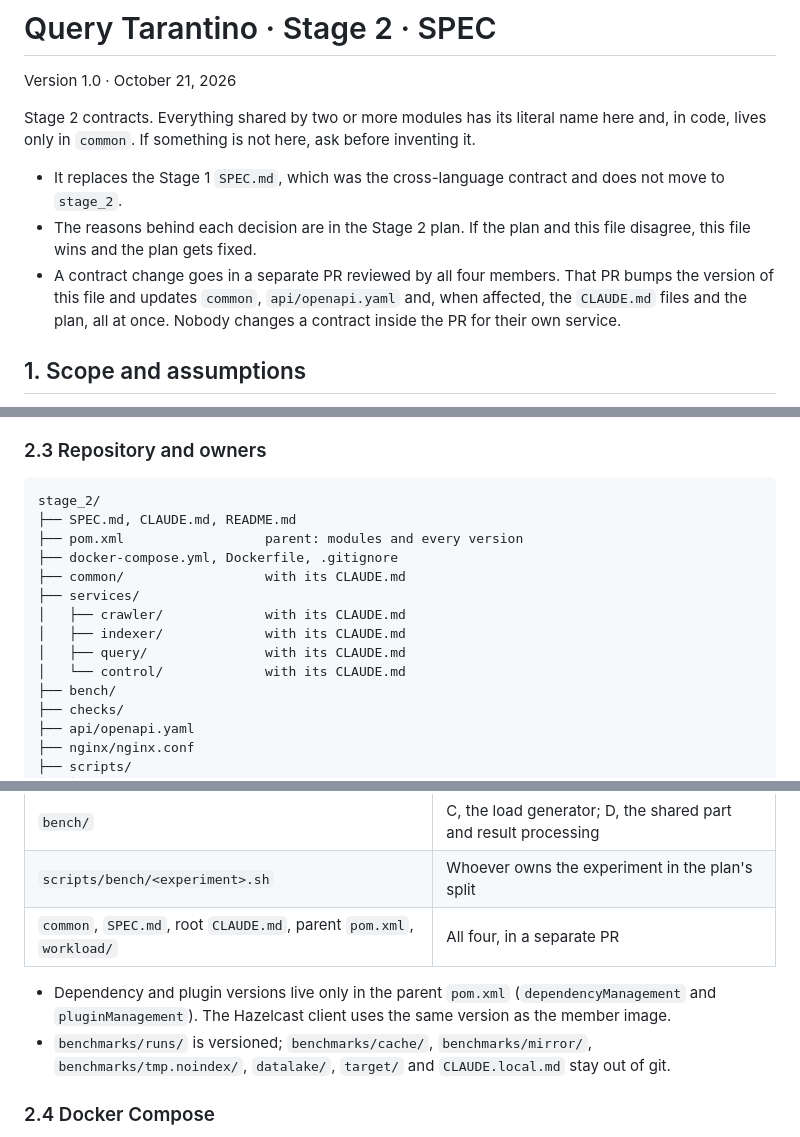
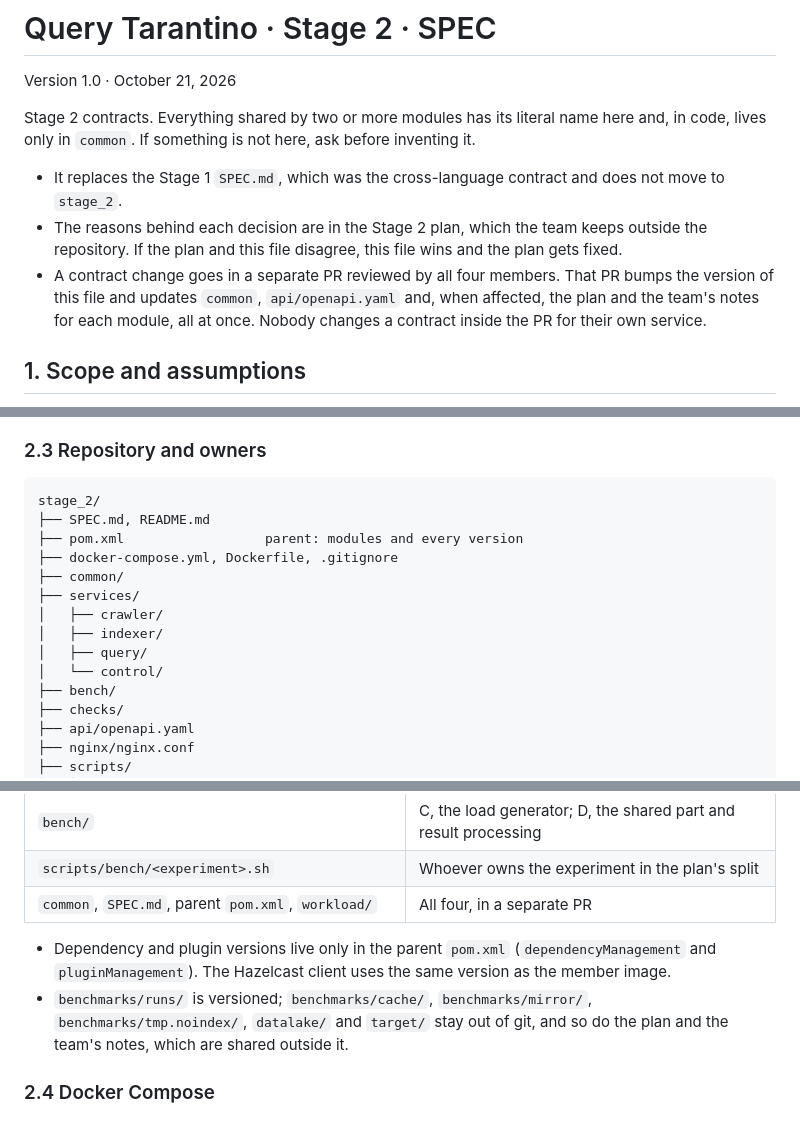
Before and after one commit to Query-Tarantino/stage_2, a Markdown page: SPEC.md, 3 parts joined by grey strips. GitHub-like rendering.

Commit message:
Describe only versioned files in the SPEC.md layout
The plan and the team's notes are kept out of git by .gitignore, so the
layout, the owners table and the change process no longer list them as
repository files.

````diff
--- a/SPEC.md
+++ b/SPEC.md
@@ -5,8 +5,8 @@ Version 1.0 · October 21, 2026
 Stage 2 contracts. Everything shared by two or more modules has its literal name here and, in code, lives only in `common`. If something is not here, ask before inventing it.
 
 - It replaces the Stage 1 `SPEC.md`, which was the cross-language contract and does not move to `stage_2`.
-- The reasons behind each decision are in the Stage 2 plan. If the plan and this file disagree, this file wins and the plan gets fixed.
-- A contract change goes in a separate PR reviewed by all four members. That PR bumps the version of this file and updates `common`, `api/openapi.yaml` and, when affected, the `CLAUDE.md` files and the plan, all at once. Nobody changes a contract inside the PR for their own service.
+- The reasons behind each decision are in the Stage 2 plan, which the team keeps outside the repository. If the plan and this file disagree, this file wins and the plan gets fixed.
+- A contract change goes in a separate PR reviewed by all four members. That PR bumps the version of this file and updates `common`, `api/openapi.yaml` and, when affected, the plan and the team's notes for each module, all at once. Nobody changes a contract inside the PR for their own service.
 
 ## 1. Scope and assumptions
 
@@ -70,15 +70,15 @@ The life of a book: `control` seeds it, `crawler` downloads and enqueues it, `in
 
 ```text
 stage_2/
-├── SPEC.md, CLAUDE.md, README.md
+├── SPEC.md, README.md
 ├── pom.xml                  parent: modules and every version
 ├── docker-compose.yml, Dockerfile, .gitignore
-├── common/                  with its CLAUDE.md
+├── common/
 ├── services/
-│   ├── crawler/             with its CLAUDE.md
-│   ├── indexer/             with its CLAUDE.md
-│   ├── query/               with its CLAUDE.md
-│   └── control/             with its CLAUDE.md
+│   ├── crawler/
+│   ├── indexer/
+│   ├── query/
+│   └── control/
 ├── bench/
 ├── checks/
 ├── api/openapi.yaml
@@ -99,10 +99,10 @@ stage_2/
 | `services/control`, `scripts/recovery/` | D |
 | `bench/` | C, the load generator; D, the shared part and result processing |
 | `scripts/bench/<experiment>.sh` | Whoever owns the experiment in the plan's split |
-| `common`, `SPEC.md`, root `CLAUDE.md`, parent `pom.xml`, `workload/` | All four, in a separate PR |
+| `common`, `SPEC.md`, parent `pom.xml`, `workload/` | All four, in a separate PR |
 
 - Dependency and plugin versions live only in the parent `pom.xml` (`dependencyManagement` and `pluginManagement`). The Hazelcast client uses the same version as the member image.
-- `benchmarks/runs/` is versioned; `benchmarks/cache/`, `benchmarks/mirror/`, `benchmarks/tmp.noindex/`, `datalake/`, `target/` and `CLAUDE.local.md` stay out of git.
+- `benchmarks/runs/` is versioned; `benchmarks/cache/`, `benchmarks/mirror/`, `benchmarks/tmp.noindex/`, `datalake/` and `target/` stay out of git, and so do the plan and the team's notes, which are shared outside it.
 
 ### 2.4 Docker Compose
 
````
